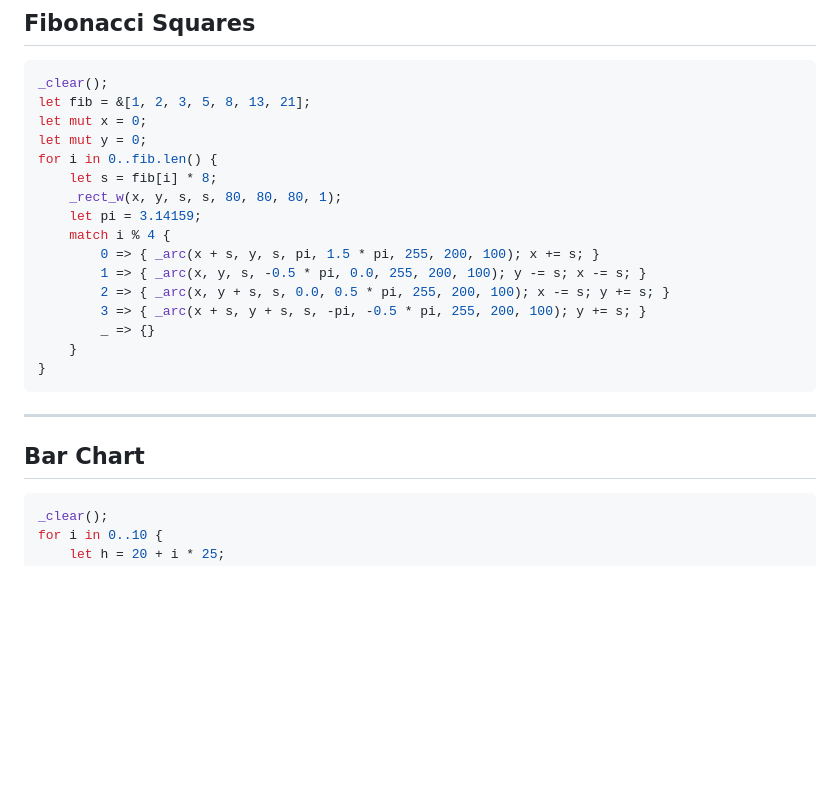
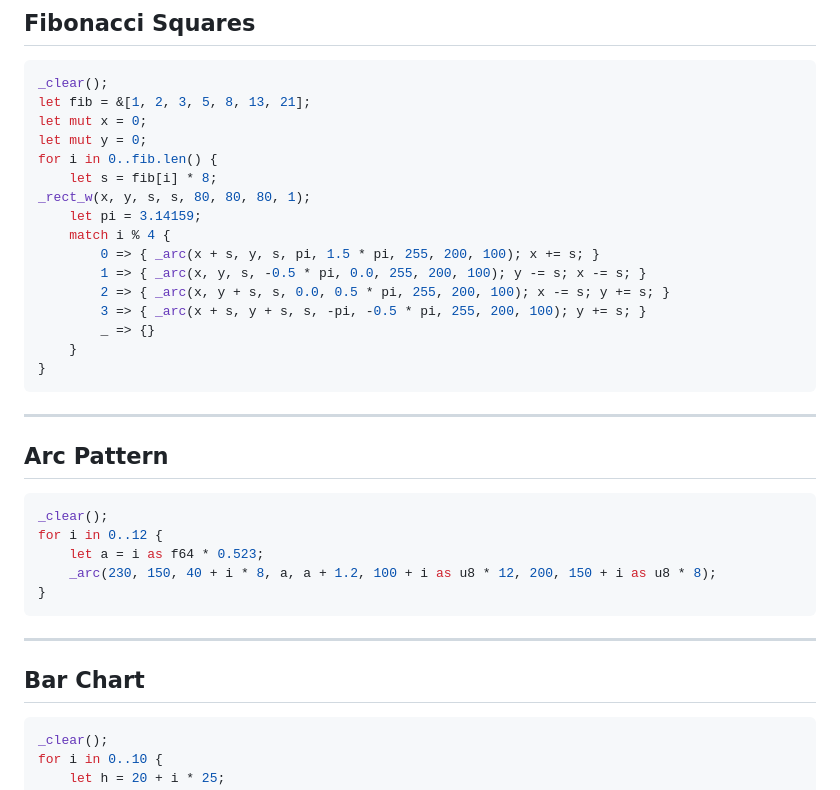
Before and after one commit to bbbjames/rust42.cc, a Markdown page: CANVAS-EXAMPLES.md, the part around the change. Rendered like a GitHub page; blank space fills up the shorter version.

Commit message:
arc pattern canvas example

````diff
--- a/CANVAS-EXAMPLES.md
+++ b/CANVAS-EXAMPLES.md
@@ -180,7 +180,7 @@ let mut x = 0;
 let mut y = 0;
 for i in 0..fib.len() {
     let s = fib[i] * 8;
-    _rect_w(x, y, s, s, 80, 80, 80, 1);
+_rect_w(x, y, s, s, 80, 80, 80, 1);
     let pi = 3.14159;
     match i % 4 {
         0 => { _arc(x + s, y, s, pi, 1.5 * pi, 255, 200, 100); x += s; }
@@ -194,8 +194,19 @@ for i in 0..fib.len() {
 
 ---
 
+## Arc Pattern
+
+```rust
+_clear();
+for i in 0..12 {
+    let a = i as f64 * 0.523;
+    _arc(230, 150, 40 + i * 8, a, a + 1.2, 100 + i as u8 * 12, 200, 150 + i as u8 * 8);
+}
+```
+
+---
+
 ## Bar Chart
-
 ```rust
 _clear();
 for i in 0..10 {
````
